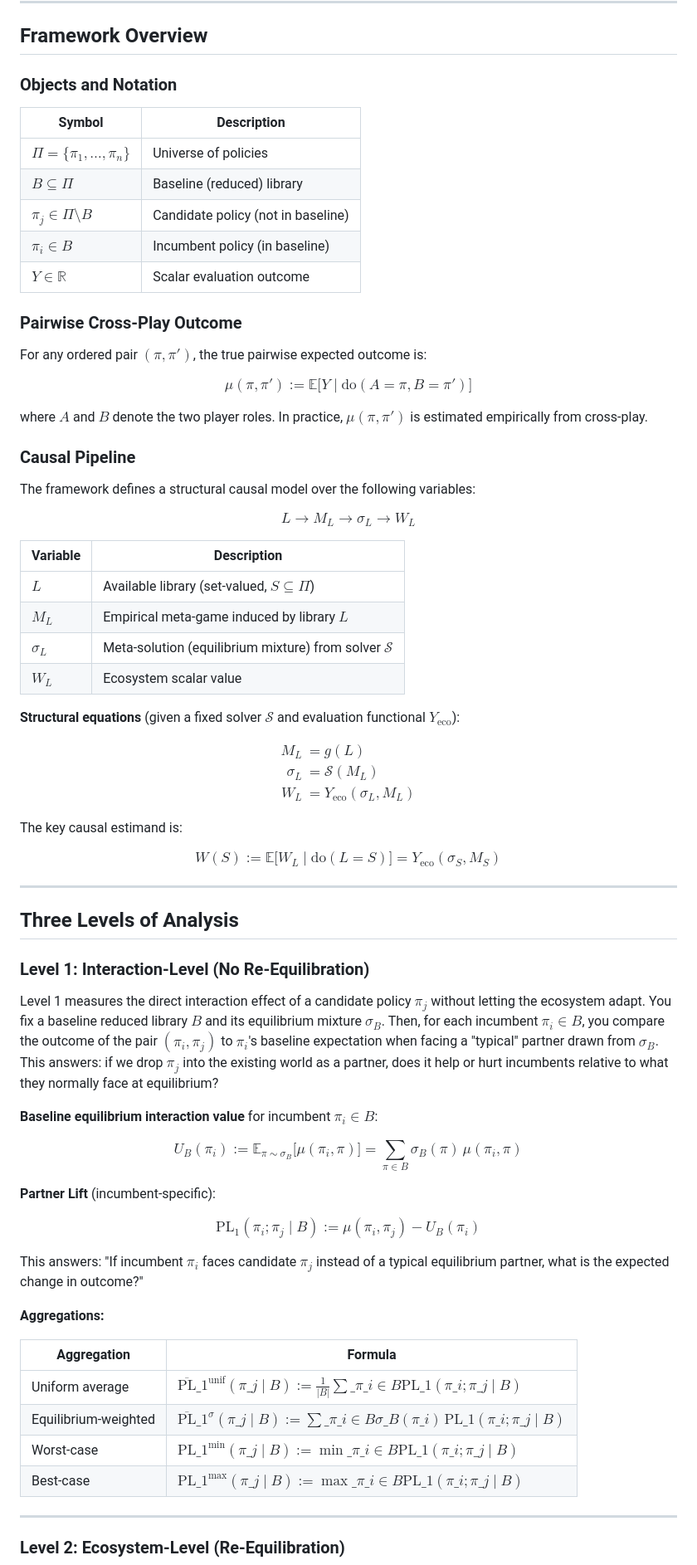
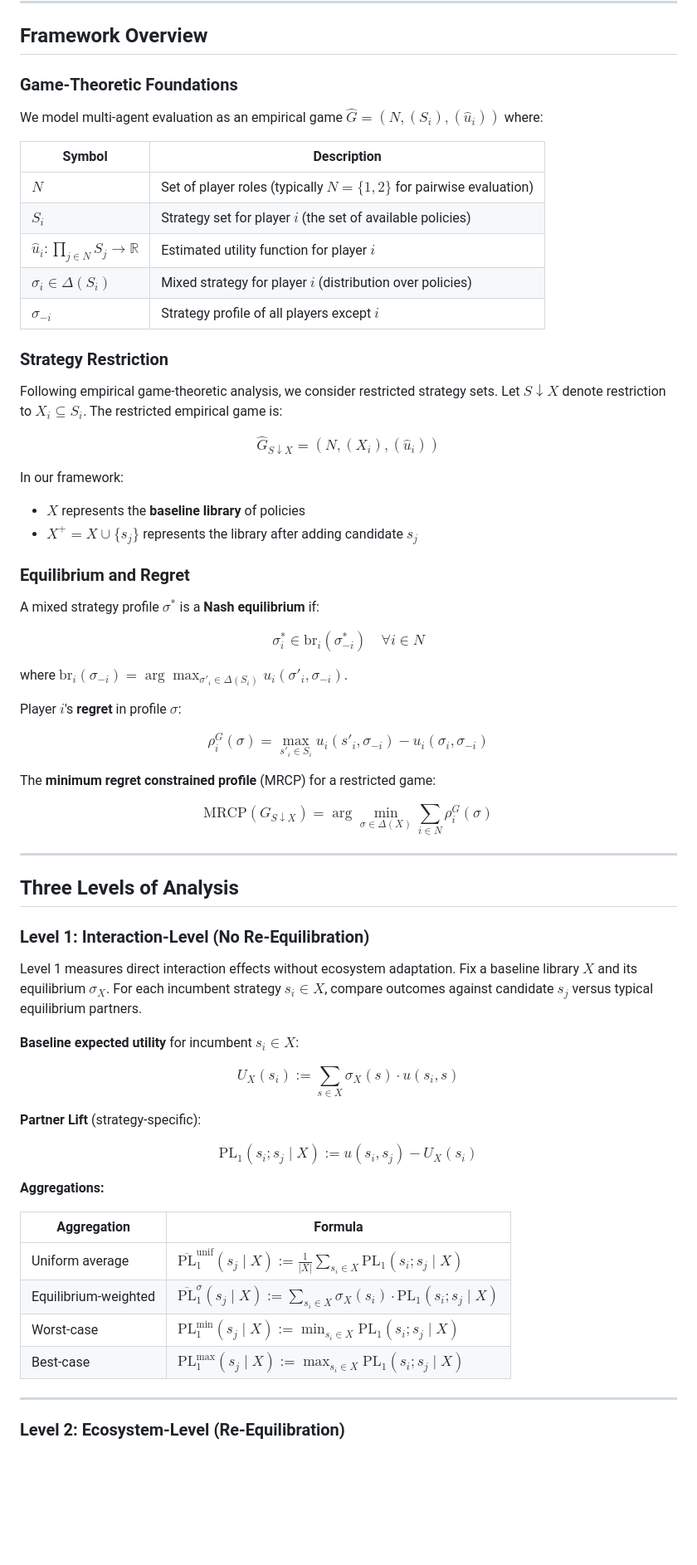
Before and after one commit to gsmithline/Causal-Game-Analysis, a Markdown page: README.md, the part around one of its changes. Shown at 83% size. Rendered like a GitHub page; blank space fills up the shorter version.

```diff
--- a/README.md
+++ b/README.md
@@ -200,48 +200,43 @@ game = MetaGame(
 
 ## Framework Overview
 
-### Objects and Notation
+### Game-Theoretic Foundations
+
+We model multi-agent evaluation as an empirical game $\hat{G} = (N, (S_i), (\hat{u}_i))$ where:
 
 | Symbol | Description |
 |--------|-------------|
-| $\Pi = \{\pi_1, \ldots, \pi_n\}$ | Universe of policies |
-| $B \subseteq \Pi$ | Baseline (reduced) library |
-| $\pi_j \in \Pi \setminus B$ | Candidate policy (not in baseline) |
-| $\pi_i \in B$ | Incumbent policy (in baseline) |
-| $Y \in \mathbb{R}$ | Scalar evaluation outcome |
+| $N$ | Set of player roles (typically $N = \{1, 2\}$ for pairwise evaluation) |
+| $S_i$ | Strategy set for player $i$ (the set of available policies) |
+| $\hat{u}_i : \prod_{j \in N} S_j \to \mathbb{R}$ | Estimated utility function for player $i$ |
+| $\sigma_i \in \Delta(S_i)$ | Mixed strategy for player $i$ (distribution over policies) |
+| $\sigma_{-i}$ | Strategy profile of all players except $i$ |
 
-### Pairwise Cross-Play Outcome
+### Strategy Restriction
 
-For any ordered pair $(\pi, \pi')$, the true pairwise expected outcome is:
+Following empirical game-theoretic analysis, we consider restricted strategy sets. Let $S \downarrow X$ denote restriction to $X_i \subseteq S_i$. The restricted empirical game is:
 
-$$\mu(\pi, \pi') := \mathbb{E}\big[Y \mid \text{do}(A=\pi, B=\pi')\big]$$
+$$\hat{G}_{S \downarrow X} = (N, (X_i), (\hat{u}_i))$$
 
-where $A$ and $B$ denote the two player roles. In practice, $\mu(\pi, \pi')$ is estimated empirically from cross-play.
+In our framework:
+- $X$ represents the **baseline library** of policies
+- $X^+ = X \cup \{s_j\}$ represents the library after adding candidate $s_j$
 
-### Causal Pipeline
+### Equilibrium and Regret
 
-The framework defines a structural causal model over the following variables:
+A mixed strategy profile $\sigma^*$ is a **Nash equilibrium** if:
 
-$$L \rightarrow M_L \rightarrow \sigma_L \rightarrow W_L$$
+$$\sigma^*_i \in \text{br}_i(\sigma^*_{-i}) \quad \forall i \in N$$
 
-| Variable | Description |
-|----------|-------------|
-| $L$ | Available library (set-valued, $S \subseteq \Pi$) |
-| $M_L$ | Empirical meta-game induced by library $L$ |
-| $\sigma_L$ | Meta-solution (equilibrium mixture) from solver $\mathcal{S}$ |
-| $W_L$ | Ecosystem scalar value |
+where $\text{br}_i(\sigma_{-i}) = \arg\max_{\sigma'_i \in \Delta(S_i)} u_i(\sigma'_i, \sigma_{-i})$.
 
-**Structural equations** (given a fixed solver $\mathcal{S}$ and evaluation functional $Y_{\text{eco}}$):
+Player $i$'s **regret** in profile $\sigma$:
 
-$$\begin{aligned}
-M_L &= g(L) \\
-\sigma_L &= \mathcal{S}(M_L) \\
-W_L &= Y_{\text{eco}}(\sigma_L, M_L)
-\end{aligned}$$
+$$\rho^G_i(\sigma) = \max_{s'_i \in S_i} u_i(s'_i, \sigma_{-i}) - u_i(\sigma_i, \sigma_{-i})$$
 
-The key causal estimand is:
+The **minimum regret constrained profile** (MRCP) for a restricted game:
 
-$$W(S) := \mathbb{E}\big[W_L \mid \text{do}(L=S)\big] = Y_{\text{eco}}(\sigma_S, M_S)$$
+$$\text{MRCP}(G_{S \downarrow X}) = \arg\min_{\sigma \in \Delta(X)} \sum_{i \in N} \rho^G_i(\sigma)$$
 
 ---
 
@@ -249,26 +244,24 @@ $$W(S) := \mathbb{E}\big[W_L \mid \text{do}(L=S)\big] = Y_{\text{eco}}(\sigma_S,
 
 ### Level 1: Interaction-Level (No Re-Equilibration)
 
-Level 1 measures the direct interaction effect of a candidate policy $\pi_j$ without letting the ecosystem adapt. You fix a baseline reduced library $B$ and its equilibrium mixture $\sigma_B$. Then, for each incumbent $\pi_i \in B$, you compare the outcome of the pair $(\pi_i, \pi_j)$ to $\pi_i$'s baseline expectation when facing a "typical" partner drawn from $\sigma_B$. This answers: if we drop $\pi_j$ into the existing world as a partner, does it help or hurt incumbents relative to what they normally face at equilibrium?
+Level 1 measures direct interaction effects without ecosystem adaptation. Fix a baseline library $X$ and its equilibrium $\sigma_X$. For each incumbent strategy $s_i \in X$, compare outcomes against candidate $s_j$ versus typical equilibrium partners.
 
-**Baseline equilibrium interaction value** for incumbent $\pi_i \in B$:
+**Baseline expected utility** for incumbent $s_i \in X$:
 
-$$U_B(\pi_i) := \mathbb{E}_{\pi \sim \sigma_B}\big[\mu(\pi_i, \pi)\big] = \sum_{\pi \in B} \sigma_B(\pi) \, \mu(\pi_i, \pi)$$
+$$U_X(s_i) := \sum_{s \in X} \sigma_X(s) \cdot u(s_i, s)$$
 
-**Partner Lift** (incumbent-specific):
+**Partner Lift** (strategy-specific):
 
-$$\text{PL}_1(\pi_i; \pi_j \mid B) := \mu(\pi_i, \pi_j) - U_B(\pi_i)$$
-
-This answers: "If incumbent $\pi_i$ faces candidate $\pi_j$ instead of a typical equilibrium partner, what is the expected change in outcome?"
+$$\text{PL}_1(s_i; s_j \mid X) := u(s_i, s_j) - U_X(s_i)$$
 
 **Aggregations:**
 
 | Aggregation | Formula |
 |-------------|---------|
-| Uniform average | $\overline{\text{PL}}\_1^{\text{unif}}(\pi\_j \mid B) := \frac{1}{\lvert B \rvert} \sum\_{\pi\_i \in B} \text{PL}\_1(\pi\_i; \pi\_j \mid B)$ |
-| Equilibrium-weighted | $\overline{\text{PL}}\_1^{\sigma}(\pi\_j \mid B) := \sum\_{\pi\_i \in B} \sigma\_B(\pi\_i) \, \text{PL}\_1(\pi\_i; \pi\_j \mid B)$ |
-| Worst-case | $\text{PL}\_1^{\min}(\pi\_j \mid B) := \min\_{\pi\_i \in B} \text{PL}\_1(\pi\_i; \pi\_j \mid B)$ |
-| Best-case | $\text{PL}\_1^{\max}(\pi\_j \mid B) := \max\_{\pi\_i \in B} \text{PL}\_1(\pi\_i; \pi\_j \mid B)$ |
+| Uniform average | $\overline{\text{PL}}_1^{\text{unif}}(s_j \mid X) := \frac{1}{|X|} \sum_{s_i \in X} \text{PL}_1(s_i; s_j \mid X)$ |
+| Equilibrium-weighted | $\overline{\text{PL}}_1^{\sigma}(s_j \mid X) := \sum_{s_i \in X} \sigma_X(s_i) \cdot \text{PL}_1(s_i; s_j \mid X)$ |
+| Worst-case | $\text{PL}_1^{\min}(s_j \mid X) := \min_{s_i \in X} \text{PL}_1(s_i; s_j \mid X)$ |
+| Best-case | $\text{PL}_1^{\max}(s_j \mid X) := \max_{s_i \in X} \text{PL}_1(s_i; s_j \mid X)$ |
 
 ---
 
```
Also changed, not shown: other parts of README.md (+21 -23 lines).
